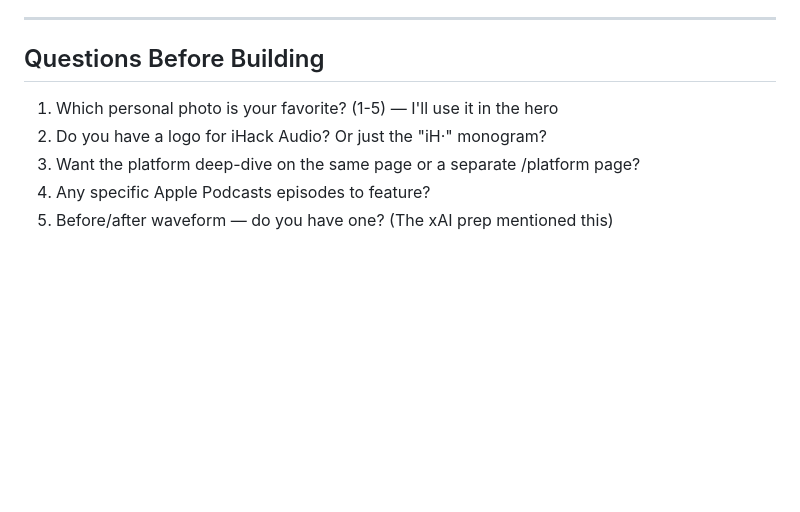
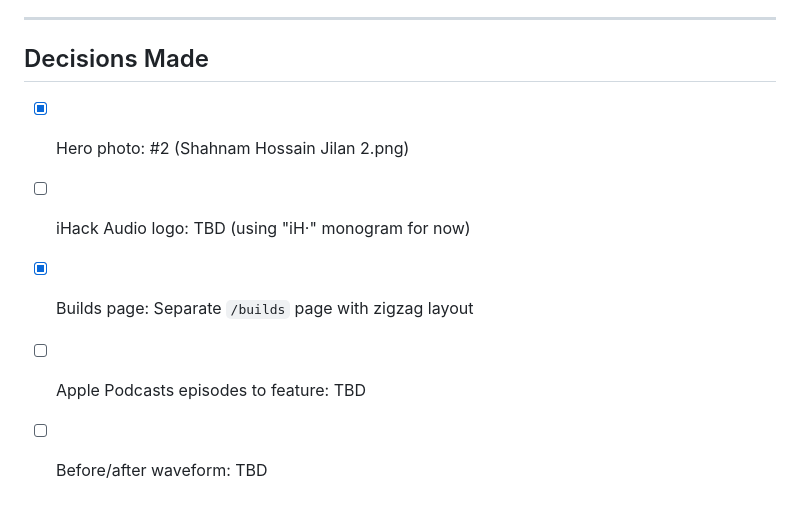
Before and after one commit to iHackAudio/Website, a Markdown page: drafts/SITE-PLAN.md, the part around the change. GitHub-like rendering; blank space fills up the shorter version.

Commit message:
Hero photo selected: #2

```diff
--- a/drafts/SITE-PLAN.md
+++ b/drafts/SITE-PLAN.md
@@ -160,10 +160,10 @@ All applied:
 
 ---
 
-## Questions Before Building
+## Decisions Made
 
-1. Which personal photo is your favorite? (1-5) — I'll use it in the hero
-2. Do you have a logo for iHack Audio? Or just the "iH·" monogram?
-3. Want the platform deep-dive on the same page or a separate /platform page?
-4. Any specific Apple Podcasts episodes to feature?
-5. Before/after waveform — do you have one? (The xAI prep mentioned this)
+- [x] Hero photo: #2 (Shahnam Hossain Jilan 2.png)
+- [ ] iHack Audio logo: TBD (using "iH·" monogram for now)
+- [x] Builds page: Separate `/builds` page with zigzag layout
+- [ ] Apple Podcasts episodes to feature: TBD
+- [ ] Before/after waveform: TBD
```
